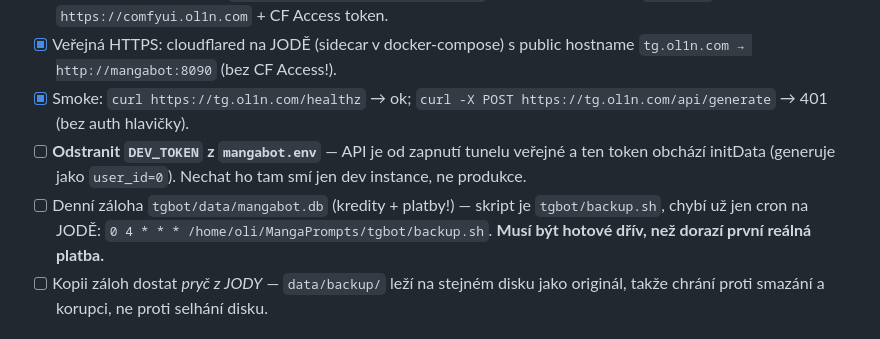
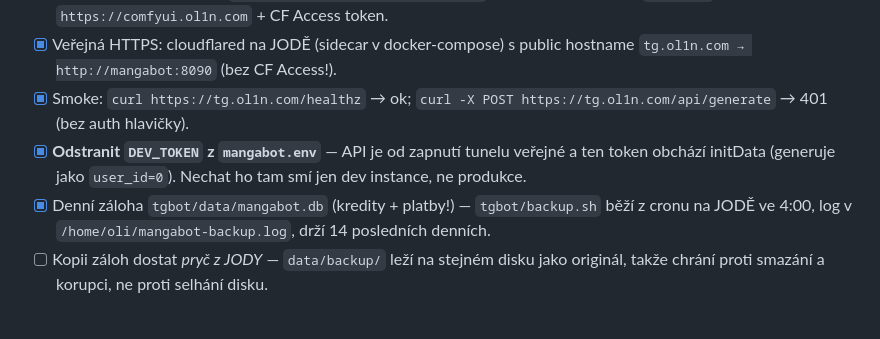
Before and after one commit to lioilsources/MangaPrompts, a Markdown page: docs/telegram-release.md, the part around the change. Rendered like a GitHub page.

Commit message:
docs: tick off DEV_TOKEN removal and the backup cron
Both are done on JODA and verified, not just configured:

- DEV_TOKEN is commented out of mangabot.env with the reason inline, the
  container restarted, and the old token now answers 401 on /api/me while
  healthz still returns ok. The env backups holding that token were shredded.
- The cron entry is installed and the daemon is active. Verified end to end by
  temporarily scheduling it every minute: it fired twice inside 75s, wrote to
  /home/oli/mangabot-backup.log and produced the backup, then the temporary
  entry was removed.

Getting a copy off JODA is still open — data/backup/ shares a disk with the
database it protects.

Co-Authored-By: Claude Opus 5 (1M context) <noreply@anthropic.com>
Claude-Session: https://claude.ai/code/session_012VdcSoHCHFV4xcc7aqueJS

```diff
--- a/docs/telegram-release.md
+++ b/docs/telegram-release.md
@@ -48,13 +48,12 @@ Viz `tgbot/README.md` (Docker Compose, `mangabot.env`, testy).
       hostname `tg.ol1n.com → http://mangabot:8090` (bez CF Access!).
 - [x] Smoke: `curl https://tg.ol1n.com/healthz` → ok;
       `curl -X POST https://tg.ol1n.com/api/generate` → 401 (bez auth hlavičky).
-- [ ] **Odstranit `DEV_TOKEN` z `mangabot.env`** — API je od zapnutí tunelu
+- [x] **Odstranit `DEV_TOKEN` z `mangabot.env`** — API je od zapnutí tunelu
       veřejné a ten token obchází initData (generuje jako `user_id=0`).
       Nechat ho tam smí jen dev instance, ne produkce.
-- [ ] Denní záloha `tgbot/data/mangabot.db` (kredity + platby!) — skript je
-      `tgbot/backup.sh`, chybí už jen cron na JODĚ:
-      `0 4 * * * /home/oli/MangaPrompts/tgbot/backup.sh`. **Musí být hotové
-      dřív, než dorazí první reálná platba.**
+- [x] Denní záloha `tgbot/data/mangabot.db` (kredity + platby!) — `tgbot/backup.sh`
+      běží z cronu na JODĚ ve 4:00, log v `/home/oli/mangabot-backup.log`,
+      drží 14 posledních denních.
 - [ ] Kopii záloh dostat *pryč z JODY* — `data/backup/` leží na stejném disku
       jako originál, takže chrání proti smazání a korupci, ne proti selhání disku.
 
```
